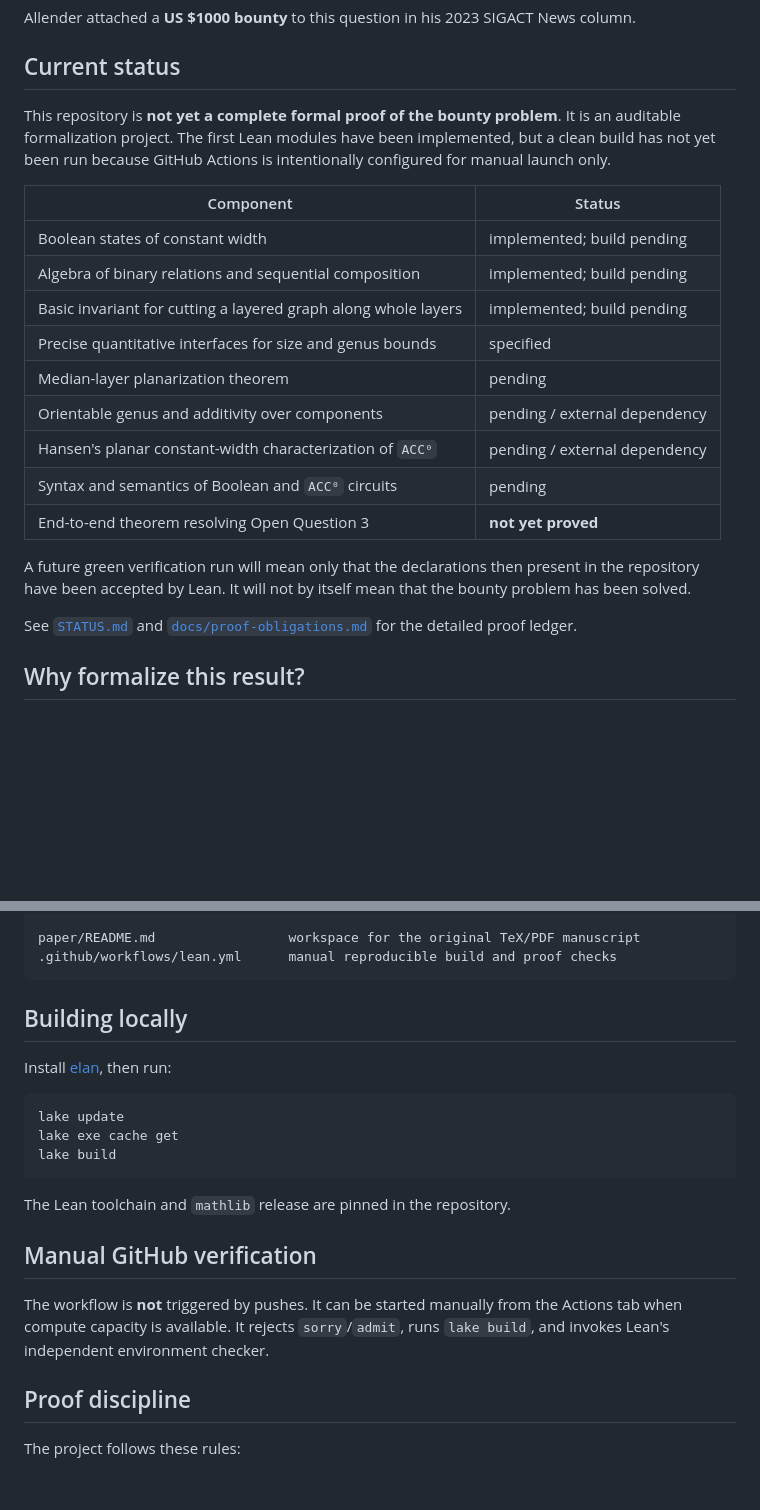
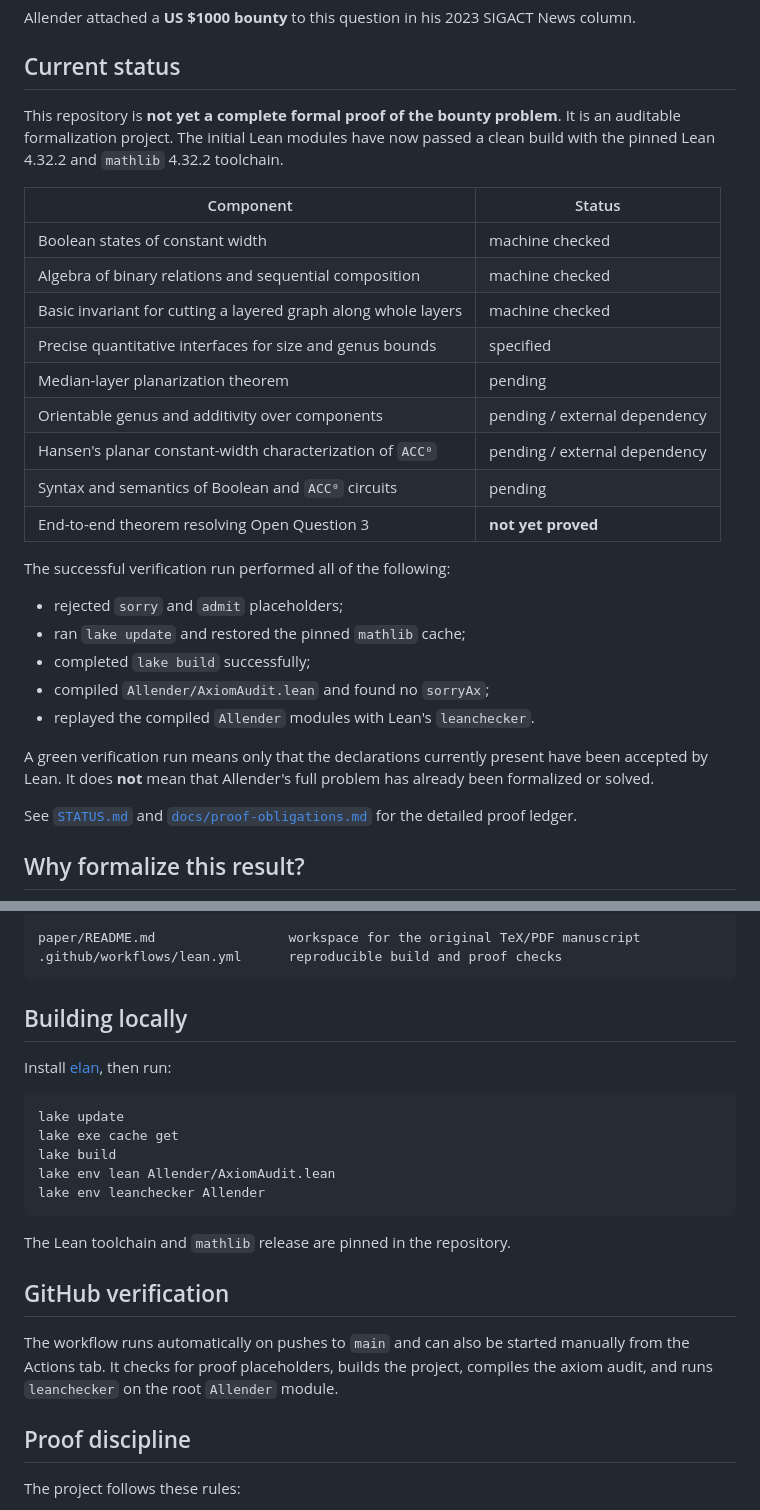
Before and after one commit to Grisha-Pochuev/allender-polylog-genus-lean, a Markdown page: README.md, 2 parts joined by grey strips. GitHub-like rendering; blank space fills up the shorter version.

Commit message:
Record successful Lean verification

````diff
--- a/README.md
+++ b/README.md
@@ -8,13 +8,13 @@ Allender attached a **US $1000 bounty** to this question in his 2023 SIGACT News
 
 ## Current status
 
-This repository is **not yet a complete formal proof of the bounty problem**. It is an auditable formalization project. The first Lean modules have been implemented, but a clean build has not yet been run because GitHub Actions is intentionally configured for manual launch only.
+This repository is **not yet a complete formal proof of the bounty problem**. It is an auditable formalization project. The initial Lean modules have now passed a clean build with the pinned Lean 4.32.2 and `mathlib` 4.32.2 toolchain.
 
 | Component | Status |
 |---|---|
-| Boolean states of constant width | implemented; build pending |
-| Algebra of binary relations and sequential composition | implemented; build pending |
-| Basic invariant for cutting a layered graph along whole layers | implemented; build pending |
+| Boolean states of constant width | machine checked |
+| Algebra of binary relations and sequential composition | machine checked |
+| Basic invariant for cutting a layered graph along whole layers | machine checked |
 | Precise quantitative interfaces for size and genus bounds | specified |
 | Median-layer planarization theorem | pending |
 | Orientable genus and additivity over components | pending / external dependency |
@@ -22,7 +22,15 @@ This repository is **not yet a complete formal proof of the bounty problem**. It
 | Syntax and semantics of Boolean and `ACC⁰` circuits | pending |
 | End-to-end theorem resolving Open Question 3 | **not yet proved** |
 
-A future green verification run will mean only that the declarations then present in the repository have been accepted by Lean. It will not by itself mean that the bounty problem has been solved.
+The successful verification run performed all of the following:
+
+- rejected `sorry` and `admit` placeholders;
+- ran `lake update` and restored the pinned `mathlib` cache;
+- completed `lake build` successfully;
+- compiled `Allender/AxiomAudit.lean` and found no `sorryAx`;
+- replayed the compiled `Allender` modules with Lean's `leanchecker`.
+
+A green verification run means only that the declarations currently present have been accepted by Lean. It does **not** mean that Allender's full problem has already been formalized or solved.
 
 See [`STATUS.md`](STATUS.md) and [`docs/proof-obligations.md`](docs/proof-obligations.md) for the detailed proof ledger.
 
@@ -57,7 +65,7 @@ docs/
   references.bib                core bibliography
 
 paper/README.md                 workspace for the original TeX/PDF manuscript
-.github/workflows/lean.yml      manual reproducible build and proof checks
+.github/workflows/lean.yml      reproducible build and proof checks
 ```
 
 ## Building locally
@@ -68,13 +76,15 @@ Install [elan](https://github.com/leanprover/elan), then run:
 lake update
 lake exe cache get
 lake build
+lake env lean Allender/AxiomAudit.lean
+lake env leanchecker Allender
 ```
 
 The Lean toolchain and `mathlib` release are pinned in the repository.
 
-## Manual GitHub verification
+## GitHub verification
 
-The workflow is **not** triggered by pushes. It can be started manually from the Actions tab when compute capacity is available. It rejects `sorry`/`admit`, runs `lake build`, and invokes Lean's independent environment checker.
+The workflow runs automatically on pushes to `main` and can also be started manually from the Actions tab. It checks for proof placeholders, builds the project, compiles the axiom audit, and runs `leanchecker` on the root `Allender` module.
 
 ## Proof discipline
 
````
